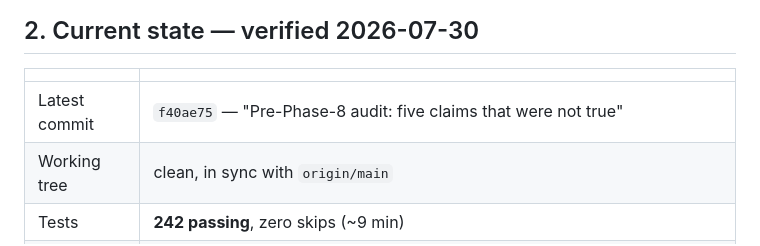
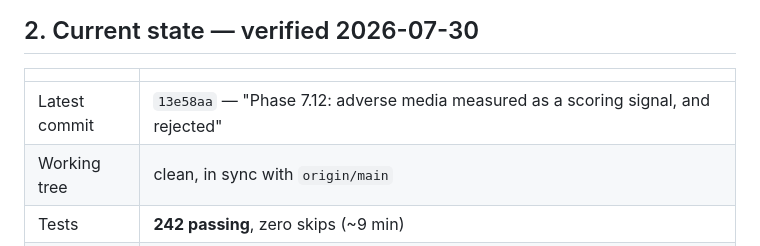
Before and after one commit to Dhanu2626/launderlab, a Markdown page: HANDOFF.md, the part around the change. GitHub-like rendering.

Commit message:
HANDOFF: pin the 7.12 commit hash
Co-Authored-By: Claude Opus 5 <noreply@anthropic.com>

```diff
--- a/HANDOFF.md
+++ b/HANDOFF.md
@@ -35,7 +35,7 @@ valuable thing here — preserve it. Details in §7.
 
 | | |
 |---|---|
-| Latest commit | `f40ae75` — "Pre-Phase-8 audit: five claims that were not true" |
+| Latest commit | `13e58aa` — "Phase 7.12: adverse media measured as a scoring signal, and rejected" |
 | Working tree | clean, in sync with `origin/main` |
 | Tests | **242 passing**, zero skips (~9 min) |
 | Lint | `ruff` clean |
```
